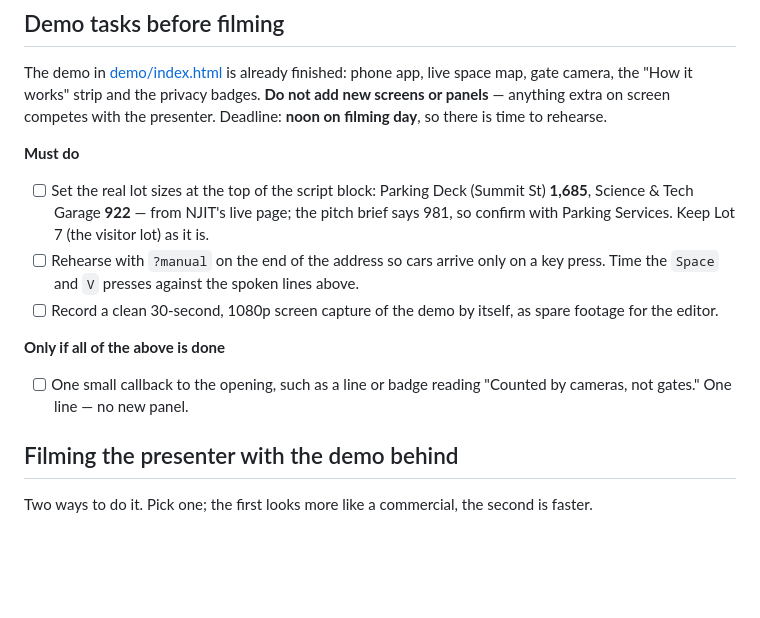
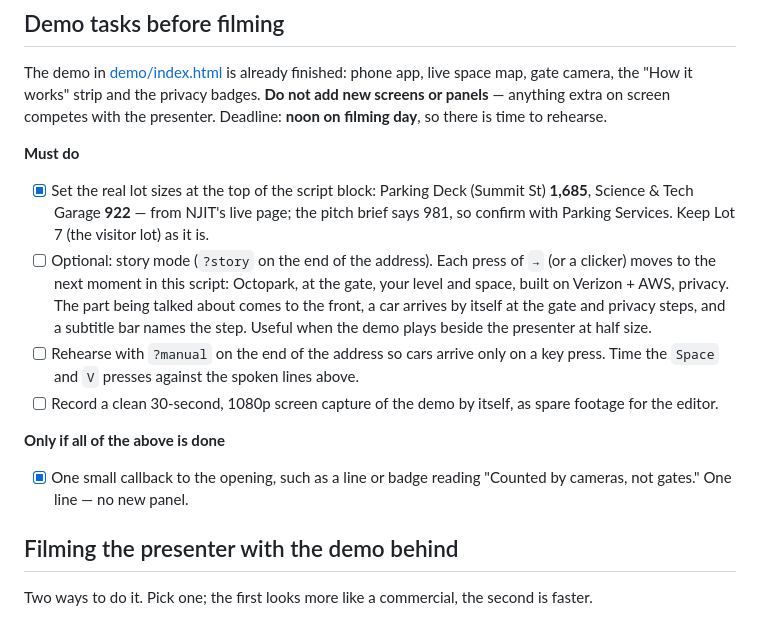
Before and after one commit to anxious956/NJITSMARTCAMPUS, a Markdown page: docs/04-video-script.md, the part around the change. GitHub-like rendering; blank space fills up the shorter version.

```diff
--- a/docs/04-video-script.md
+++ b/docs/04-video-script.md
@@ -47,13 +47,14 @@ The demo in [demo/index.html](../demo/index.html) is already finished: phone app
 
 **Must do**
 
-- [ ] Set the real lot sizes at the top of the script block: Parking Deck (Summit St) **1,685**, Science & Tech Garage **922** — from NJIT's live page; the pitch brief says 981, so confirm with Parking Services. Keep Lot 7 (the visitor lot) as it is.
+- [x] Set the real lot sizes at the top of the script block: Parking Deck (Summit St) **1,685**, Science & Tech Garage **922** — from NJIT's live page; the pitch brief says 981, so confirm with Parking Services. Keep Lot 7 (the visitor lot) as it is.
+- [ ] Optional: story mode (`?story` on the end of the address). Each press of `→` (or a clicker) moves to the next moment in this script: Octopark, at the gate, your level and space, built on Verizon + AWS, privacy. The part being talked about comes to the front, a car arrives by itself at the gate and privacy steps, and a subtitle bar names the step. Useful when the demo plays beside the presenter at half size.
 - [ ] Rehearse with `?manual` on the end of the address so cars arrive only on a key press. Time the `Space` and `V` presses against the spoken lines above.
 - [ ] Record a clean 30-second, 1080p screen capture of the demo by itself, as spare footage for the editor.
 
 **Only if all of the above is done**
 
-- [ ] One small callback to the opening, such as a line or badge reading "Counted by cameras, not gates." One line — no new panel.
+- [x] One small callback to the opening, such as a line or badge reading "Counted by cameras, not gates." One line — no new panel.
 
 ## Filming the presenter with the demo behind
 
```
Also changed, not shown: README.md (+3 -1 lines), demo/preview.png, 5 other files.
